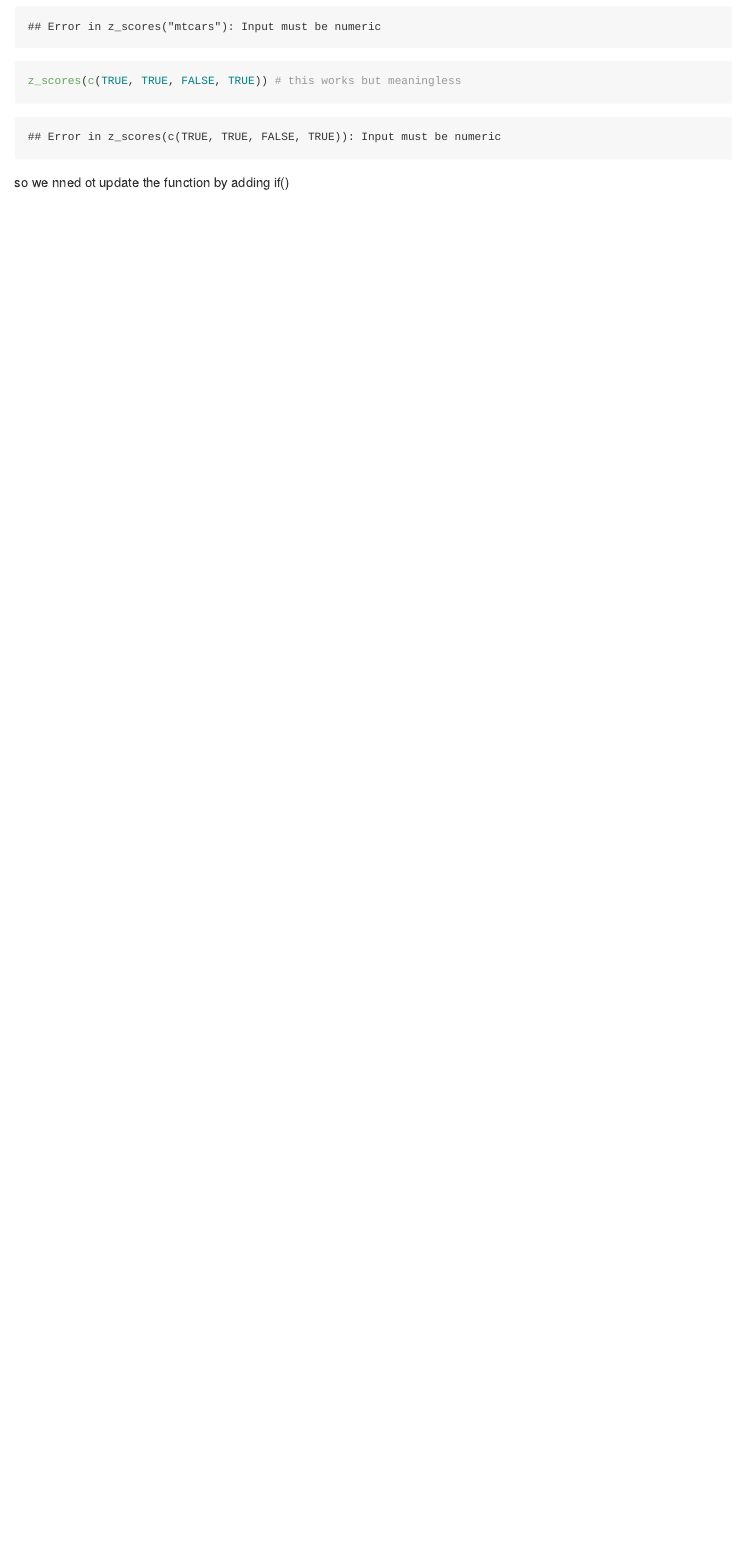
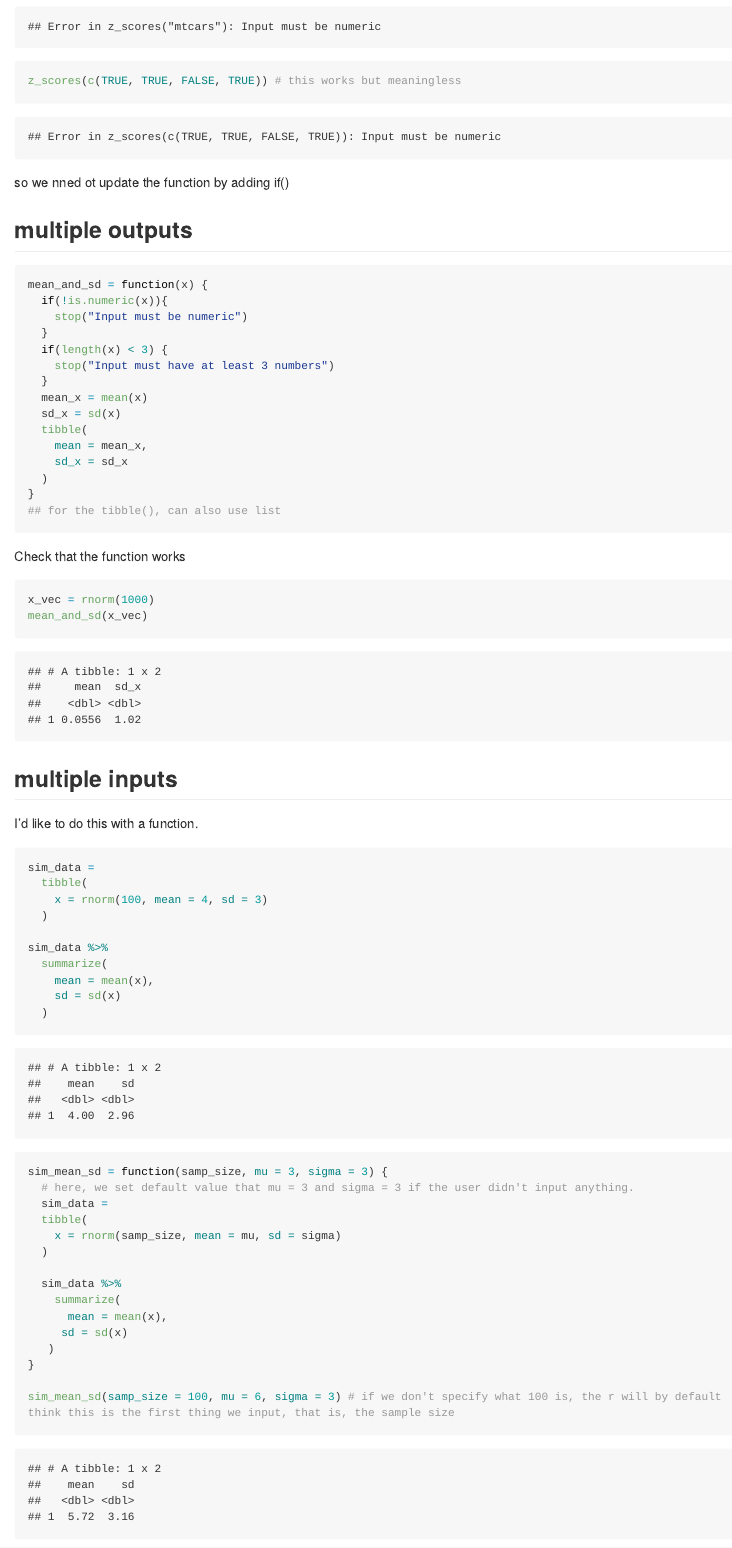
Before and after one commit to yw3436/functions, an R Markdown document (functions.Rmd): the page in a window 1100 px wide, from 2400 px down. The pictures show the output file functions.md that the author committed with the source, drawn offline in the style of GitHub; long lines of code are wrapped.

Commit message:
add multiple inputs and outputs

````diff
--- a/functions.Rmd
+++ b/functions.Rmd
@@ -62,3 +62,67 @@ z_scores(c(TRUE, TRUE, FALSE, TRUE)) # this works but meaningless
 ```
 
 so we nned ot update the function by adding if()
+
+## multiple outputs
+
+```{r}
+mean_and_sd = function(x) {
+  if(!is.numeric(x)){
+    stop("Input must be numeric")
+  }
+  if(length(x) < 3) {
+    stop("Input must have at least 3 numbers")
+  }
+  mean_x = mean(x)
+  sd_x = sd(x)
+  tibble(
+    mean = mean_x,
+    sd_x = sd_x
+  )
+}
+## for the tibble(), can also use list
+```
+
+Check that the function works
+
+```{r}
+x_vec = rnorm(1000)
+mean_and_sd(x_vec)
+```
+
+
+## multiple inputs
+
+I'd like to do this with a function.
+
+```{r}
+sim_data =
+  tibble(
+    x = rnorm(100, mean = 4, sd = 3)
+  )
+
+sim_data %>%
+  summarize(
+    mean = mean(x),
+    sd = sd(x)
+  )
+
+
+```
+
+```{r}
+sim_mean_sd = function(samp_size, mu = 3, sigma = 3) {
+  # here, we set default value that mu = 3 and sigma = 3 if the user didn't input anything.
+  sim_data =
+  tibble(
+    x = rnorm(samp_size, mean = mu, sd = sigma)
+  )
+
+  sim_data %>%
+    summarize(
+      mean = mean(x),
+     sd = sd(x)
+   )
+}
+
+sim_mean_sd(samp_size = 100, mu = 6, sigma = 3) # if we don't specify what 100 is, the r will by default think this is the first thing we input, that is, the sample size
````
Also changed, not shown: functions.md, functions.Rmd (7 more changed lines).
